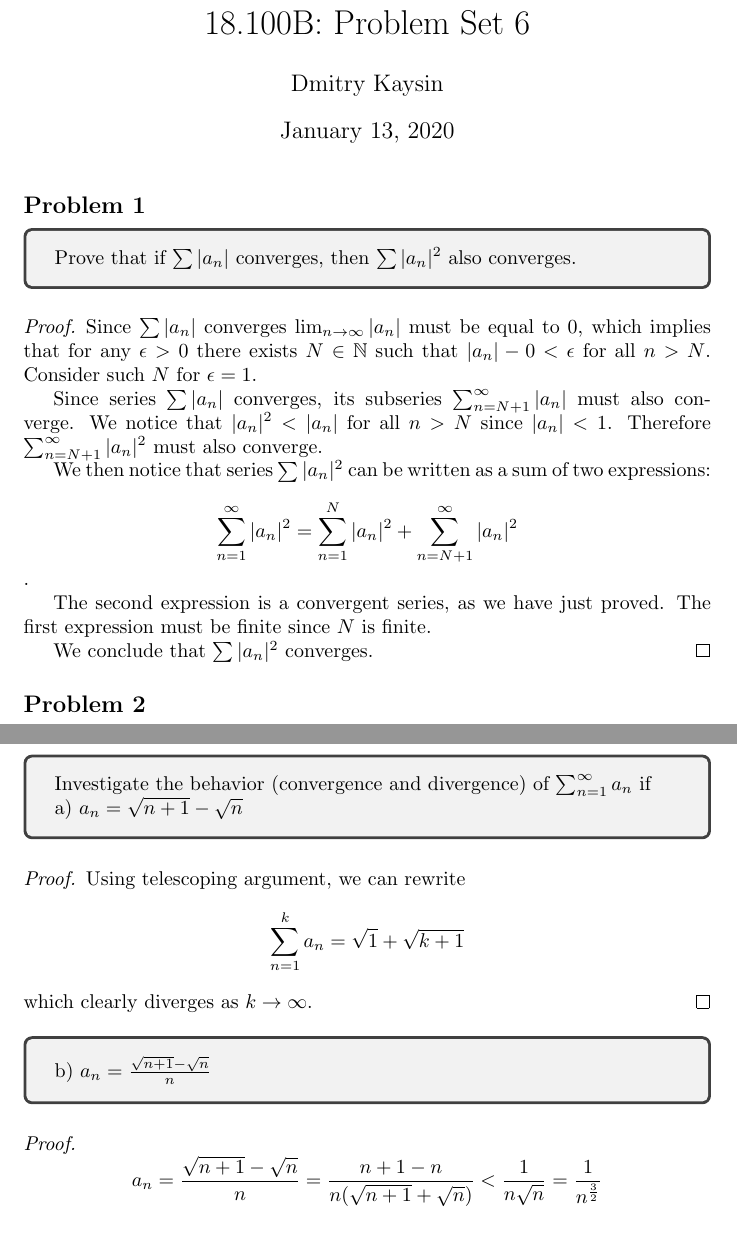
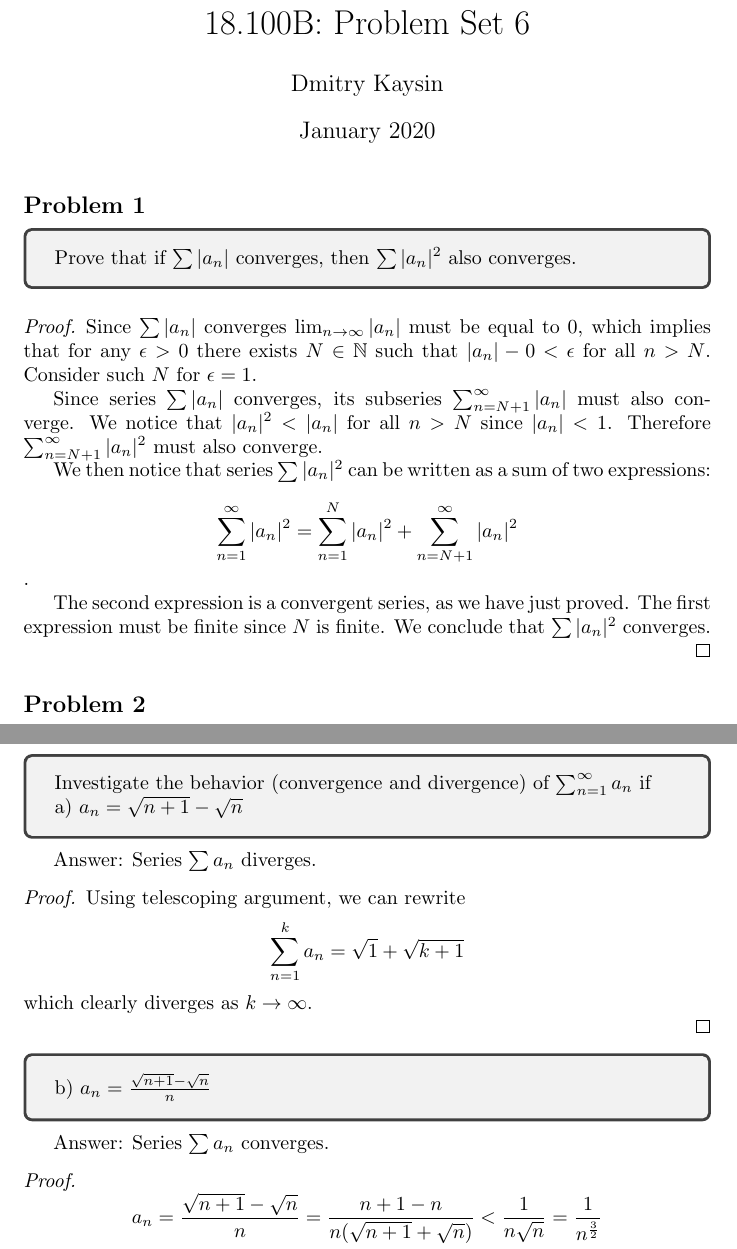
Before and after one commit to dkaysin/MIT-18.100B-Analysis-I-solutions, a LaTeX problem sheet (Problem Set 06/18_100B_Problem_Set_6.tex): two parts of pages 1 and 2 of 6, joined at a grey line, cut so that both start at the same text. The pictures show the PDF file Problem Set 06/18_100B_Problem_Set_6.pdf that the author committed with the source.

Commit message:
Format PS6

```diff
--- a/Problem Set 06/18_100B_Problem_Set_6.tex
+++ b/Problem Set 06/18_100B_Problem_Set_6.tex
@@ -24,17 +29,20 @@ Prove that if $\sum |a_n|$ converges, then $\sum |a_n|^2$ also converges.
 \end{tcolorbox}
 
 \begin{proof}
-Since  $\sum |a_n|$ converges $\lim_{n \to \infty} |a_n|$ must be equal to $0$, which implies that for any $\epsilon>0$ there exists $N \in \mathbb{N}$ such that $|a_n| - 0 < \epsilon$ for all $n > N$. Consider such $N$ for $\epsilon = 1$.
 
-Since series $\sum |a_n|$ converges, its subseries $\sum_{n=N+1}^{\infty}|a_n|$ must also converge. We notice that $|a_n|^2 < |a_n|$ for all $n>N$ since $|a_n| < 1$. Therefore $\sum_{n=N+1}^{\infty}|a_n|^2$ must also converge.
+Since  $\sum |a_n|$ converges $\lim_{n \to \infty} |a_n|$ must be equal to $0$, which implies that for any $\epsilon>0$ there exists $N \in \N$ such that $|a_n| - 0 < \epsilon$ for all $n > N$.
+Consider such $N$ for $\epsilon = 1$.
+
+Since series $\sum |a_n|$ converges, its subseries $\sum_{n=N+1}^{\infty}|a_n|$ must also converge.
+We notice that $|a_n|^2 < |a_n|$ for all $n>N$ since $|a_n| < 1$. Therefore $\sum_{n=N+1}^{\infty}|a_n|^2$ must also converge.
 
 We then notice that series $\sum |a_n|^2$ can be written as a sum of two expressions:
 $$ \sum_{n=1}^{\infty} |a_n|^2 = \sum_{n=1}^{N} |a_n|^2 + \sum_{n=N+1}^{\infty} |a_n|^2 $$.
 
-The second expression is a convergent series, as we have just proved. The first expression must be finite since $N$ is finite.
+The second expression is a convergent series, as we have just proved. The first expression must be finite since $N$ is finite. We conclude that $\sum |a_n|^2$ converges.
 
-We conclude that $\sum |a_n|^2$ converges.
 \end{proof}
+
 
 \subsection*{Problem 2}
 
@@ -64,7 +76,9 @@ a) $ a_n = \sqrt{n+1} - \sqrt{n}$
 \begin{proof}
+
 Using telescoping argument, we can rewrite
-$$ \sum_{n=1}^k a_n = \sqrt{1} + \sqrt{k+1} $$
+\[ \sum_{n=1}^k a_n = \sqrt{1} + \sqrt{k+1} \]
 which clearly diverges as $k \to \infty$.
+
 \end{proof}
 
 \begin{tcolorbox}
@@ -74,25 +90,29 @@ b) $ a_n = \frac{\sqrt{n+1} - \sqrt{n}}{n}$
 \begin{proof}
-$$ a_n = \frac{\sqrt{n+1} - \sqrt{n}}{n} = \frac{n+1-n}{n(\sqrt{n+1}+\sqrt{n})} <
-\frac{1}{n \sqrt{n}} = \frac{1}{n^{\frac{3}{2}}}
-$$
+
+\[ a_n = \frac{\sqrt{n+1} - \sqrt{n}}{n} = \frac{n+1-n}{n(\sqrt{n+1}+\sqrt{n})} <
+\frac{1}{n \sqrt{n}} = \frac{1}{n^{\frac{3}{2}}} \]
 
 Series $\sum \frac{1}{n^{\frac{3}{2}}} $ is convergent by Rudin 3.28, therefore series $\sum a_n$ is also convergent by comparison test.
+
 \end{proof}
 
 \begin{tcolorbox}
 c) $a_n = \frac{1}{1+\alpha^n}$ where $\alpha \geq 0$ is some fixed number
 \end{tcolorbox}
+
 Answer: Series $\sum a_n$ diverges for $0 \leq \alpha \leq 1$ and converges for $\alpha > 1$.
+
 \begin{proof}
+
 If $\alpha = 0$ then $a_n = 1$, therefore $\sum a_n$ diverges.
+If $0 < \alpha < 1$ then $\alpha^n \to 0$ and $a_n \to 1$, therefore $\sum a_n$ diverges.
+If $\alpha = 1$ then $\alpha^n = 1$ and $a_n = \frac{1}{2}$, therefore $\sum a_n$ diverges.
+If $\alpha > 1$ then $\alpha^n \to \infty$ and $a_n \to 0$.
+Furthermore
+\[ \frac{1}{1+\alpha^n} < \frac{1}{\alpha^n} = \left( \frac{1}{\alpha} \right)^n \]
+We notice that $\sum (\frac{1}{\alpha})^n$ is a convergent geometric series for $\alpha>1$ by Rudin 3.26.
+In this case $a_n$ is also convergent by comparison test.
 
-If $0 < \alpha < 1$ then $\alpha^n \to 0$ and $a_n \to 1$, therefore $\sum a_n$ diverges.
-
-If $\alpha = 1$ then $\alpha^n = 1$ and $a_n = \frac{1}{2}$, therefore $\sum a_n$ diverges.
-
-If $\alpha > 1$ then $\alpha^n \to \infty$ and $a_n \to 0$. Furthermore
-$$ \frac{1}{1+\alpha^n} < \frac{1}{\alpha^n} = \left( \frac{1}{\alpha} \right)^n $$
-We notice that $\sum (\frac{1}{\alpha})^n$ is a convergent geometric series for $\alpha>1$ by Rudin 3.26. In this case $a_n$ is also convergent by comparison test.
 \end{proof}
 
 
@@ -100,13 +120,16 @@ We notice that $\sum (\frac{1}{\alpha})^n$ is a convergent geometric series for
 
 \begin{tcolorbox}
 Show that convergence of $\sum_{n=1}^\infty a_n$ with $a_n \geq 0$ implies convergence of
-$$ \sum_{n=1}^\infty \frac{\sqrt{a_n}}{n} $$
+\[ \sum_{n=1}^\infty \frac{\sqrt{a_n}}{n} \]
 \end{tcolorbox}
 
 \begin{proof}
+
 Following Cauchy–Schwarz inequality we notice that
-$$ \left( \sum \sqrt{a_n} \cdot \frac{1}{n} \right)^2 \leq \sum a_n \cdot \sum \frac{1}{n^2} $$
-Since both $\sum a_n$ and $\sum \frac{1}{n^2}$ converge, $\sum_{n=1}^\infty a_n \cdot \sum_{n=1}^\infty \frac{1}{n^2}$ must be a finite number. Therefore, $\left( \sum_{n=1}^\infty \sqrt{a_n} \cdot \frac{1}{n} \right) ^ 2$ is also finite. We conclude that the series $\sum \frac{\sqrt{a_n}}{n}$ must converge.
+\[ \left( \sum \sqrt{a_n} \cdot \frac{1}{n} \right)^2 \leq \sum a_n \cdot \sum \frac{1}{n^2} \]
+Since both $\sum a_n$ and $\sum \frac{1}{n^2}$ converge, $\sum_{n=1}^\infty a_n \cdot \sum_{n=1}^\infty \frac{1}{n^2}$ must be a finite number.
+Therefore, $\left( \sum_{n=1}^\infty \sqrt{a_n} \cdot \frac{1}{n} \right) ^ 2$ is also finite.
+We conclude that the series $\sum \frac{\sqrt{a_n}}{n}$ must converge.
 \end{proof}
 
 
@@ -118,24 +141,34 @@ $$ \lim_{n \to \infty} (n a_n) = 0 $$
 \end{tcolorbox}
 
 \begin{proof}
-We first notice that $a_n$ is monotonically non-increasing. Since $\sum a_n$ converges, $a_n \to 0$ as $n \to \infty$. Therefore all $a_n$ are non-negative.
+
+We first notice that $a_n$ is monotonically non-increasing.
+Since $\sum a_n$ converges, $a_n \to 0$ as $n \to \infty$.
+Therefore all $a_n$ are non-negative.
 
 We then notice that $a_{k} \leq a_n$ for any $n < k$. Therefore
-$$ n a_{2n} \leq \sum_{k=n+1}^{2n} a_k $$
+\[ n a_{2n} \leq \sum_{k=n+1}^{2n} a_k \]
 and
-$$ n a_{2n-1} \leq \sum_{k=n}^{2n-1} a_k $$
+\[ n a_{2n-1} \leq \sum_{k=n}^{2n-1} a_k \]
 
-Since $\sum a_n$ converges, for arbitrary $\epsilon>0$ we can always find such integer $N$ that $\sum_{k=N+1}^{2N} a_k < \frac{\epsilon}{2}$ (by Rudin 3.22). We find that
-$$ N a_{(2N)} \leq \sum_{k=N+1}^{2N} a_k < \frac{\epsilon}{2} $$
-$$ (2N) a_{(2N)} < \epsilon $$
+Since $\sum a_n$ converges, for arbitrary $\epsilon>0$ we can always find such integer $N$ that $\sum_{k=N+1}^{2N} a_k < \frac{\epsilon}{2}$ (by Rudin 3.22).
+We find that
+\begin{gather*}
+    N a_{(2N)} \leq \sum_{k=N+1}^{2N} a_k < \frac{\epsilon}{2} \\
+    (2N) a_{(2N)} < \epsilon
+\end{gather*}
 This is equivalent to subsequence $(2n) a_{(2n)}$ converging to a limit of $0$.
 
-Furthermore, for arbitrary $\epsilon>0$ we can always find such integer $N$ that $\sum_{k=N}^{2N-1} a_k < \frac{\epsilon}{2}$. We find that
-$$ N a_{(2N-1)} \leq \sum_{k=N}^{2N-1} a_k < \frac{\epsilon}{2} $$
-$$ (2N-1) a_{(2N-1)} < (2N) a_{(2N-1)} < \epsilon $$
+Furthermore, for arbitrary $\epsilon>0$ we can always find such integer $N$ that $\sum_{k=N}^{2N-1} a_k < \frac{\epsilon}{2}$.
+We find that
+\begin{gather*}
+    N a_{(2N-1)} \leq \sum_{k=N}^{2N-1} a_k < \frac{\epsilon}{2} \\
+    (2N-1) a_{(2N-1)} < (2N) a_{(2N-1)} < \epsilon
+\end{gather*}
 This is equivalent to subsequence $(2n-1) a_{(2n-1)}$ converging to a limit of $0$.
 
 Since both even and odd subsequences of sequence $(n a_n)$ converge to $0$, $a_n$ itself must converge to $0$.
+
 \end{proof}
 
 
@@ -153,69 +186,100 @@ c) $f(\overline{A}) \subseteq \overline{f(A)}$ for every subset $A$ of $X$.
 
 \begin{claim}
 For any set $B \subseteq Y$ and map $f$:
-$$ f^{-1}(B^c) = (f^{-1}(B))^c $$
+\[ f^{-1}(B^c) = (f^{-1}(B))^c \]
 \end{claim}
 
 \begin{proof}
+
 Consider arbitrary $x \in f^{-1}(B^c)$:
-$$ f(x) \in B^c $$
-$$ f(x) \notin B $$
-$$ x \notin f^{-1}(B) $$
-$$ x \in (f^{-1}(B))^c $$
+\begin{gather*}
+    f(x) \in B^c \\
+    f(x) \notin B \\
+    x \notin f^{-1}(B) \\
+    x \in (f^{-1}(B))^c
+\end{gather*}
 Since all above steps are bidirectional ("if and only if"), we conclude that
-$$ f^{-1}(B^c) = (f^{-1}(B))^c $$
+\[ f^{-1}(B^c) = (f^{-1}(B))^c \]
+
 \end{proof}
 
 We then prove equivalence of properties a) and b).
+
 \begin{proof}
-Suppose a) holds. Consider a closed set $B \subseteq Y$. Its complement in $Y$ must be open. Pre-image of $B^c$ must also be open by property a). Its complement, $(f^{-1}(B^c))^c$, is closed in $X$. Using Claim 1 we find that $(f^{-1}(B^c))^c = f^{-1}(B)$. Therefore $f^{-1}(B)$ must be closed.
+
+Suppose a) holds.
+Consider a closed set $B \subseteq Y$.
+Its complement in $Y$ must be open.
+Pre-image of $B^c$ must also be open by property a).
+Its complement, $(f^{-1}(B^c))^c$, is closed in $X$.
+Using Claim 1 we find that $(f^{-1}(B^c))^c = f^{-1}(B)$. Therefore $f^{-1}(B)$ must be closed.
 Proof in the other direction follows the same argument (via considering open set $B$ instead of closed set $B$).
+
 \end{proof}
 
 \begin{claim}
 For arbitrary $B \in Y$ and map $f$:
-$$ f(f^{-1}(B)) \subseteq B $$
+\[ f(f^{-1}(B)) \subseteq B \]
 \end{claim}
 
 \begin{proof}
-Consider arbitrary $y \in f(f^{-1}(B))$. Choose $x \in f^{-1}(B)$ such that $f(x) = y$.
-$$ x \in f^{-1}(B) $$
-$$ f(x) \in B $$
-$$ y \in B $$
+
+Consider arbitrary $y \in f(f^{-1}(B))$.
+Choose $x \in f^{-1}(B)$ such that $f(x) = y$.
+\begin{gather*}
+    x \in f^{-1}(B) \\
+    f(x) \in B \\
+    y \in B
+\end{gather*}
+
 \end{proof}
 
 \begin{claim}
 For arbitrary $A \in X$ and map $f$:
-$$ A \subseteq f^{-1}(f(A)) $$
+\[ A \subseteq f^{-1}(f(A)) \]
 \end{claim}
 
 \begin{proof}
+
 Consider arbitrary $x \in A$:
-$$ f(x) \in f(A) $$
-$$ x \in f^{-1}(f(A)) $$
+\begin{gather*}
+    f(x) \in f(A) \\
+    x \in f^{-1}(f(A))
+\end{gather*}
+
 \end{proof}
 
 We will now prove equivalence of properties b) and c).
+
 \begin{proof}
+
 Suppose b) holds. Consider arbitrary subset $A \subseteq X$.
-$$ A \subseteq f^{-1}(f(A)) $$
+\[ A \subseteq f^{-1}(f(A)) \]
 Furthermore we notice that
-$$ A \subseteq f^{-1}(f(A)) \subseteq f^{-1}(\overline{f(A)}) $$
-Since $\overline{f(A)}$ is closed, its pre-image $f^{-1}(\overline{f(A)})$ must also be closed by property b). Closure of $A$ is the smallest closed set containing $A$, in other words, any closed set that contains $A$ contains $\overline{A}$. Therefore:
-$$ \overline{A} \subseteq f^{-1}(\overline{f(A)}) $$
-$$ f(\overline{A}) \subseteq f(f^{-1}(\overline{f(A)})) $$
+\[ A \subseteq f^{-1}(f(A)) \subseteq f^{-1}(\overline{f(A)}) \]
+Since $\overline{f(A)}$ is closed, its pre-image $f^{-1}(\overline{f(A)})$ must also be closed by property b).
+Closure of $A$ is the smallest closed set containing $A$, in other words, any closed set that contains $A$ contains $\overline{A}$.
+Therefore:
+\begin{gather*}
+    \overline{A} \subseteq f^{-1}(\overline{f(A)}) \\
+    f(\overline{A}) \subseteq f(f^{-1}(\overline{f(A)}))
+\end{gather*}
+
 Using Claim 2 we conclude that
-$$ f(\overline{A}) \subseteq \overline{f(A)} $$
+\[ f(\overline{A}) \subseteq \overline{f(A)} \]
 
-Now suppose c) holds. For arbitrary closed subset $B \subseteq Y$ consider $f^{-1}(B) \subseteq X$. Considering property c):
-$$ f(\overline{f^{-1}(B)}) \subseteq \overline{f(f^{-1}(B))} $$
+Now suppose c) holds.
+For arbitrary closed subset $B \subseteq Y$ consider $f^{-1}(B) \subseteq X$. Considering property c):
+\[ f(\overline{f^{-1}(B)}) \subseteq \overline{f(f^{-1}(B))} \]
 Using Claim 2:
-$$ f(\overline{f^{-1}(B)}) \subseteq \overline{B} $$
+\[ f(\overline{f^{-1}(B)}) \subseteq \overline{B} \]
 Since $B$ is closed $B = \overline{B}$, thus:
-$$ f(\overline{f^{-1}(B)}) \subseteq B $$
-$$ f^{-1}(f(\overline{f^{-1}(B)})) \subseteq f^{-1}(B) $$
+\begin{gather*}
+    f(\overline{f^{-1}(B)}) \subseteq B
+    f^{-1}(f(\overline{f^{-1}(B)})) \subseteq f^{-1}(B)
+\end{gather*}
 Using Claim 3:
-$$ \overline{f^{-1}(B)} \subseteq f^{-1}(B) $$
+\[ \overline{f^{-1}(B)} \subseteq f^{-1}(B) \]
 We conclude that $f^{-1}(B)$ is closed since it contains its closure.
 
 \end{proof}
```
Also changed, not shown: Problem Set 06/18_100B_Problem_Set_6.pdf, Problem Set 06/18_100B_Problem_Set_6.tex (41 more changed lines).
